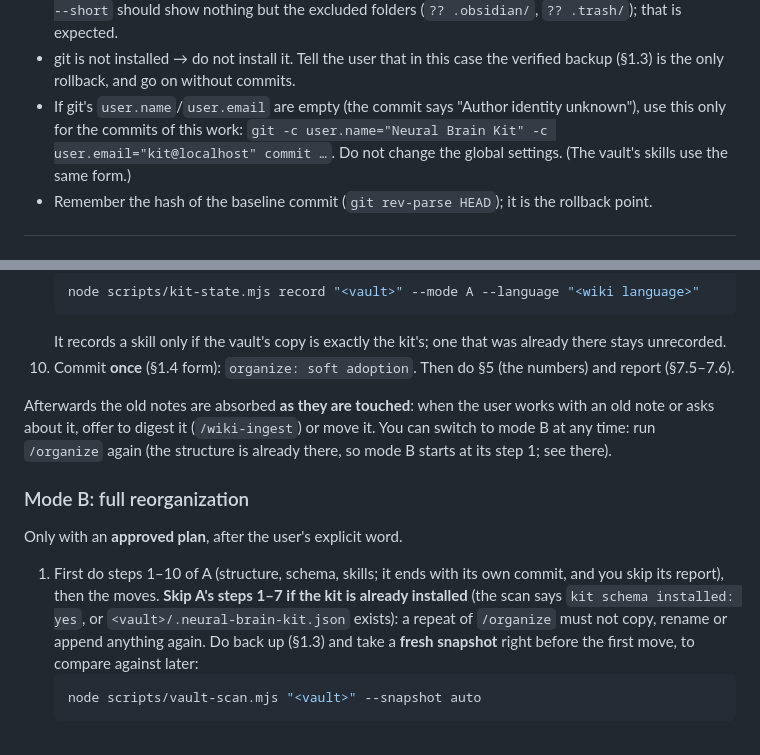
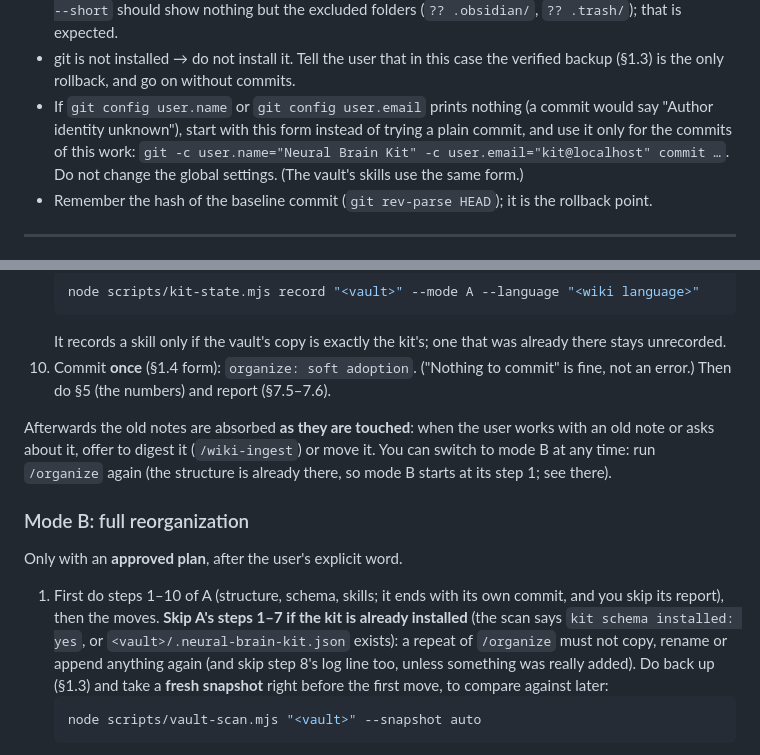
Before and after one commit to Gor1x1/neural-brain-kit, a Markdown page: docs/ORGANIZE.md, 2 parts joined by grey strips. Drawn GitHub-style.

Commit message:
docs: clarify repeat /organize, empty commits and identity-first commit
Co-Authored-By: Claude Sonnet 5.5 <noreply@anthropic.com>

````diff
--- a/docs/ORGANIZE.md
+++ b/docs/ORGANIZE.md
@@ -110,7 +110,7 @@ Look at `git status` first.
   the excluded folders (`?? .obsidian/`, `?? .trash/`); that is expected.
 - git is not installed → do not install it. Tell the user that in this case the verified backup (§1.3) is the only
   rollback, and go on without commits.
-- If git's `user.name`/`user.email` are empty (the commit says "Author identity unknown"), use this only for the
+- If `git config user.name` or `git config user.email` prints nothing (a commit would say "Author identity unknown"), start with this form instead of trying a plain commit, and use it only for the
   commits of this work: `git -c user.name="Neural Brain Kit" -c user.email="kit@localhost" commit …`.
   Do not change the global settings. (The vault's skills use the same form.)
 - Remember the hash of the baseline commit (`git rev-parse HEAD`); it is the rollback point.
@@ -235,7 +235,7 @@ The old folders **do not move**. The structure is added alongside.
    node scripts/kit-state.mjs record "<vault>" --mode A --language "<wiki language>"
    ```
    It records a skill only if the vault's copy is exactly the kit's; one that was already there stays unrecorded.
-10. Commit **once** (§1.4 form): `organize: soft adoption`. Then do §5 (the numbers) and report (§7.5–7.6).
+10. Commit **once** (§1.4 form): `organize: soft adoption`. ("Nothing to commit" is fine, not an error.) Then do §5 (the numbers) and report (§7.5–7.6).
 
 Afterwards the old notes are absorbed **as they are touched**: when the user works with an old note or
 asks about it, offer to digest it (`/wiki-ingest`) or move it. You can switch to mode B
@@ -248,7 +248,7 @@ Only with an **approved plan**, after the user's explicit word.
 1. First do steps 1–10 of A (structure, schema, skills; it ends with its own commit, and you skip its report), then the
    moves. **Skip A's steps 1–7 if the kit is already installed** (the scan says `kit schema installed: yes`, or
    `<vault>/.neural-brain-kit.json` exists): a repeat of `/organize` must not copy, rename or append anything
-   again. Do back up (§1.3) and take a **fresh snapshot** right before the
+   again (and skip step 8's log line too, unless something was really added). Do back up (§1.3) and take a **fresh snapshot** right before the
    first move, to compare against later:
    ```bash
    node scripts/vault-scan.mjs "<vault>" --snapshot auto
````
